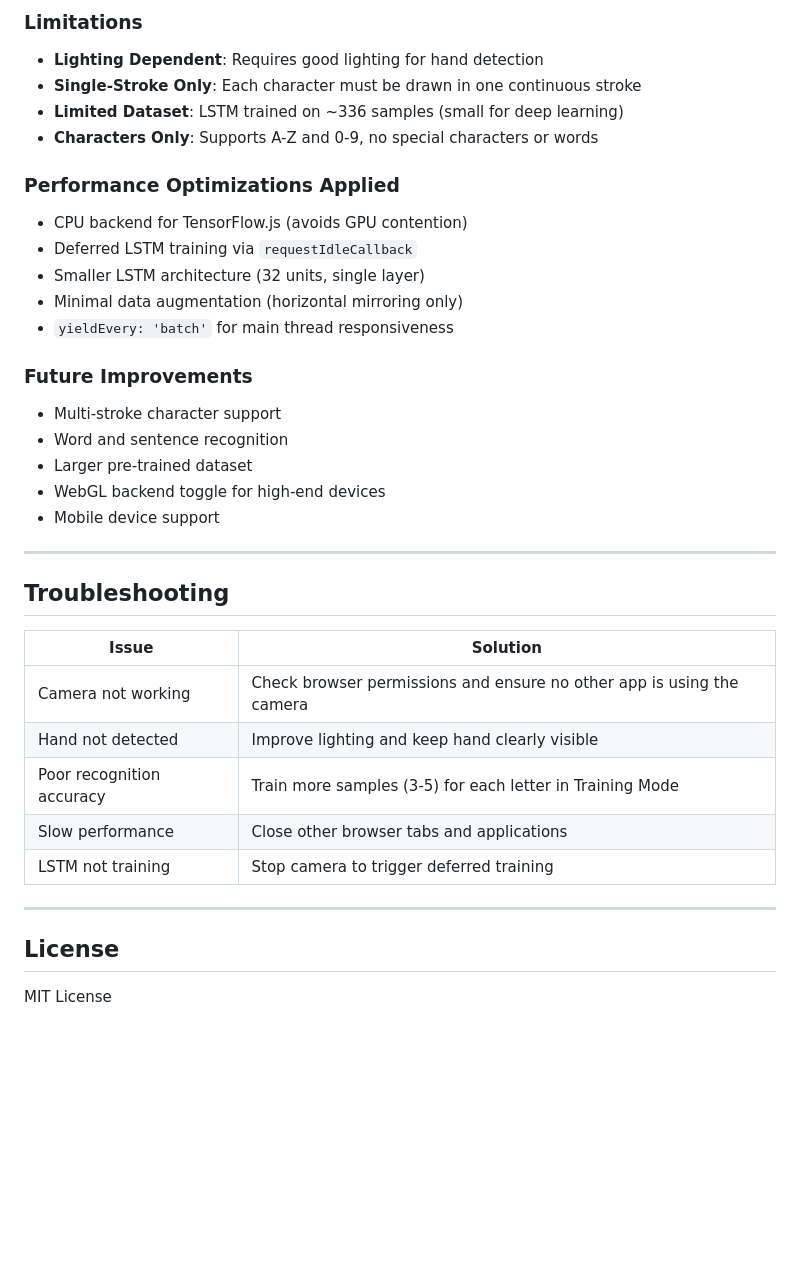
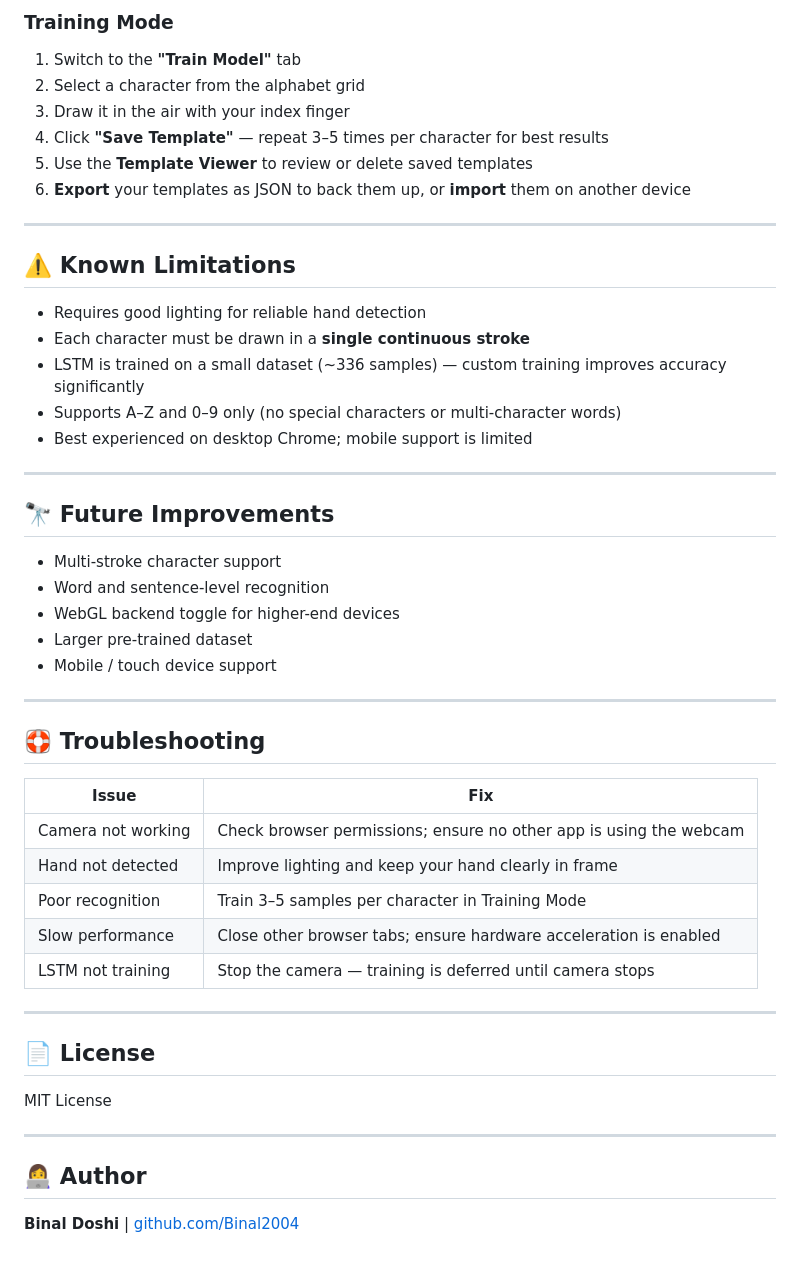
Before and after one commit to Binal2004/Air-write, a Markdown page: README.md, the part around one of its changes. GitHub-like rendering; blank space fills up the shorter version.

```diff
--- a/README.md
+++ b/README.md
@@ -212,38 +159,52 @@ The output will be in the `dist` folder, ready for deployment.
 
-### Limitations
-- **Lighting Dependent**: Requires good lighting for hand detection
-- **Single-Stroke Only**: Each character must be drawn in one continuous stroke
-- **Limited Dataset**: LSTM trained on ~336 samples (small for deep learning)
-- **Characters Only**: Supports A-Z and 0-9, no special characters or words
-
-### Performance Optimizations Applied
-- CPU backend for TensorFlow.js (avoids GPU contention)
-- Deferred LSTM training via `requestIdleCallback`
-- Smaller LSTM architecture (32 units, single layer)
-- Minimal data augmentation (horizontal mirroring only)
-- `yieldEvery: 'batch'` for main thread responsiveness
-
-### Future Improvements
-- Multi-stroke character support
-- Word and sentence recognition
-- Larger pre-trained dataset
-- WebGL backend toggle for high-end devices
-- Mobile device support
+### Training Mode
+1. Switch to the **"Train Model"** tab
+2. Select a character from the alphabet grid
+3. Draw it in the air with your index finger
+4. Click **"Save Template"** — repeat 3–5 times per character for best results
+5. Use the **Template Viewer** to review or delete saved templates
+6. **Export** your templates as JSON to back them up, or **import** them on another device
 
 ---
 
-## Troubleshooting
+## ⚠️ Known Limitations
 
-| Issue | Solution |
-|-------|----------|
-| Camera not working | Check browser permissions and ensure no other app is using the camera |
-| Hand not detected | Improve lighting and keep hand clearly visible |
-| Poor recognition accuracy | Train more samples (3-5) for each letter in Training Mode |
-| Slow performance | Close other browser tabs and applications |
-| LSTM not training | Stop camera to trigger deferred training |
+- Requires good lighting for reliable hand detection
+- Each character must be drawn in a **single continuous stroke**
+- LSTM is trained on a small dataset (~336 samples) — custom training improves accuracy significantly
+- Supports A–Z and 0–9 only (no special characters or multi-character words)
+- Best experienced on desktop Chrome; mobile support is limited
 
 ---
 
-## License
+## 🔭 Future Improvements
+
+- Multi-stroke character support
+- Word and sentence-level recognition
+- WebGL backend toggle for higher-end devices
+- Larger pre-trained dataset
+- Mobile / touch device support
+
+---
+
+## 🛟 Troubleshooting
+
+| Issue | Fix |
+|---|---|
+| Camera not working | Check browser permissions; ensure no other app is using the webcam |
+| Hand not detected | Improve lighting and keep your hand clearly in frame |
+| Poor recognition | Train 3–5 samples per character in Training Mode |
+| Slow performance | Close other browser tabs; ensure hardware acceleration is enabled |
+| LSTM not training | Stop the camera — training is deferred until camera stops |
+
+---
+
+## 📄 License
 
 MIT License
+
+---
+
+## 👩‍💻 Author
+
+**Binal Doshi** | [github.com/Binal2004](https://github.com/Binal2004)
```
Also changed, not shown: other parts of README.md (+113 -166 lines).
